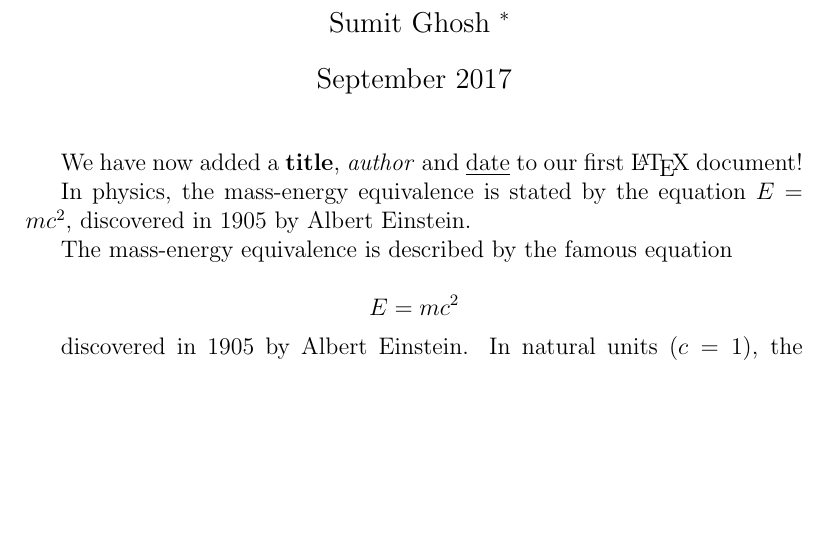
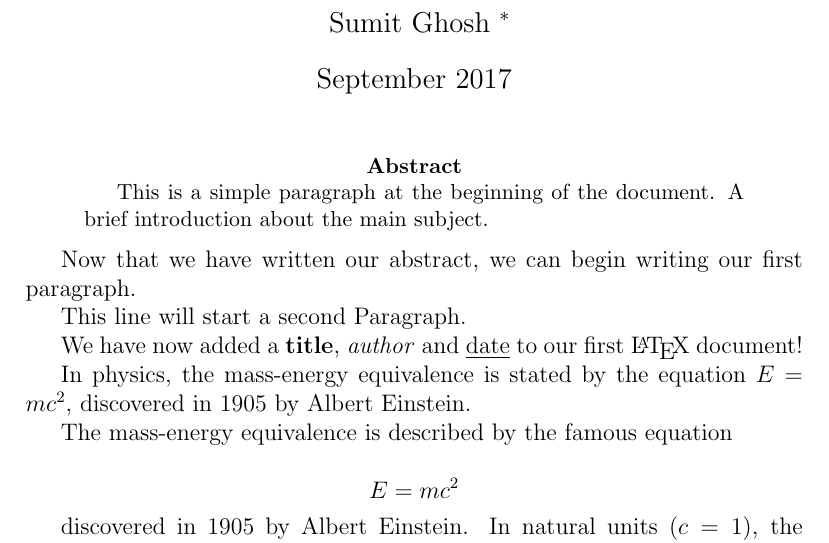
Before and after one commit to skulltech/ShareLaTeX-tutorials, a LaTeX paper (firstdocument.tex): part of page 1 of 2, cut so that both start at the same text, the shorter picture padded with empty space. Compiled offline with pdfLaTeX.

Commit message:
Add abstract

```diff
--- a/firstdocument.tex
+++ b/firstdocument.tex
@@ -11,6 +11,15 @@
 \begin{document}
 
 \maketitle
+
+\begin{abstract}
+This is a simple paragraph at the beginning of the
+document. A brief introduction about the main subject.
+\end{abstract}
+
+Now that we have written our abstract, we can begin writing our first paragraph.
+
+This line will start a second Paragraph.
 
 We have now added a \textbf{title}, \textit{author} and \underline{date} to our first \LaTeX{} document!
 
```
Also changed, not shown: firstdocument.pdf, 2 other files.
